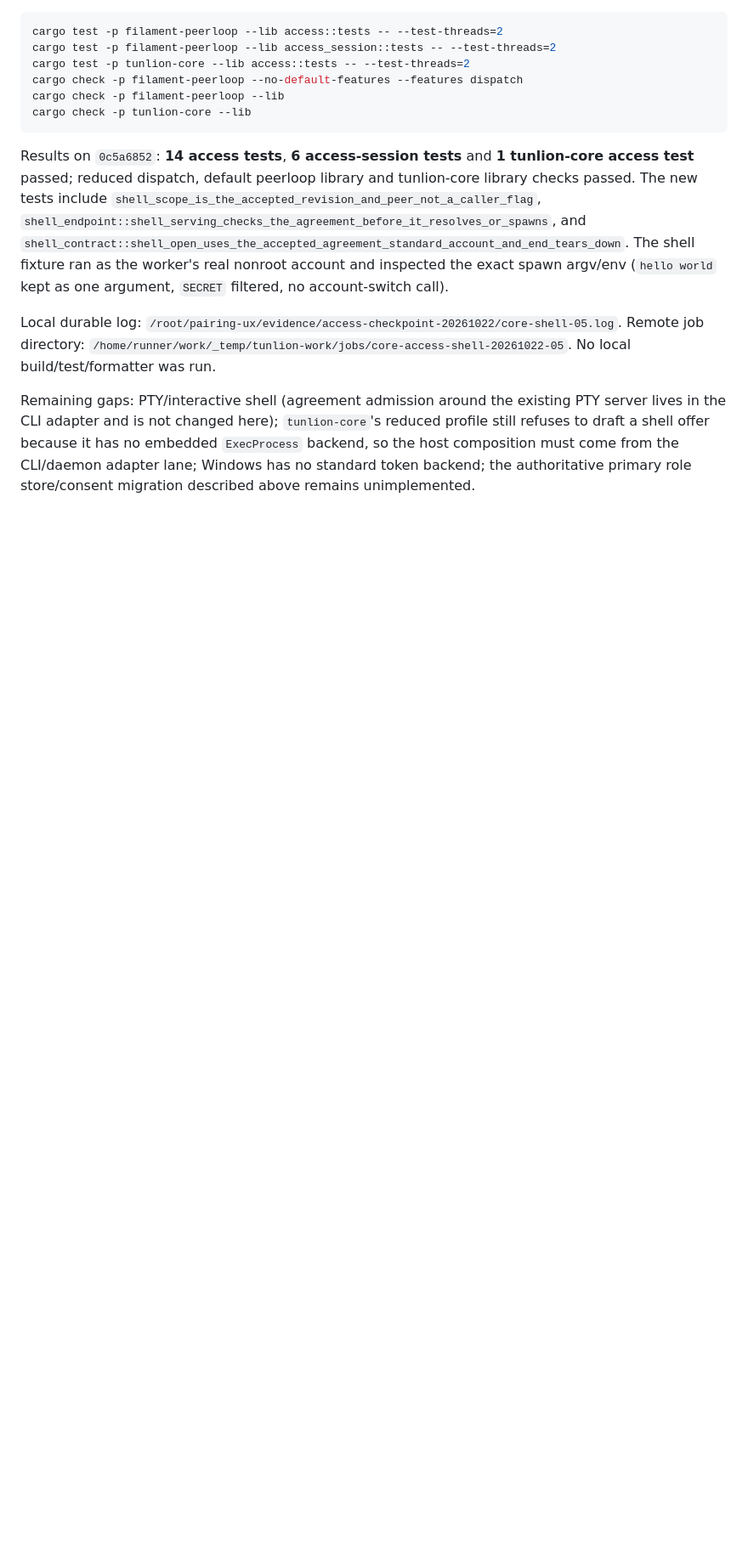
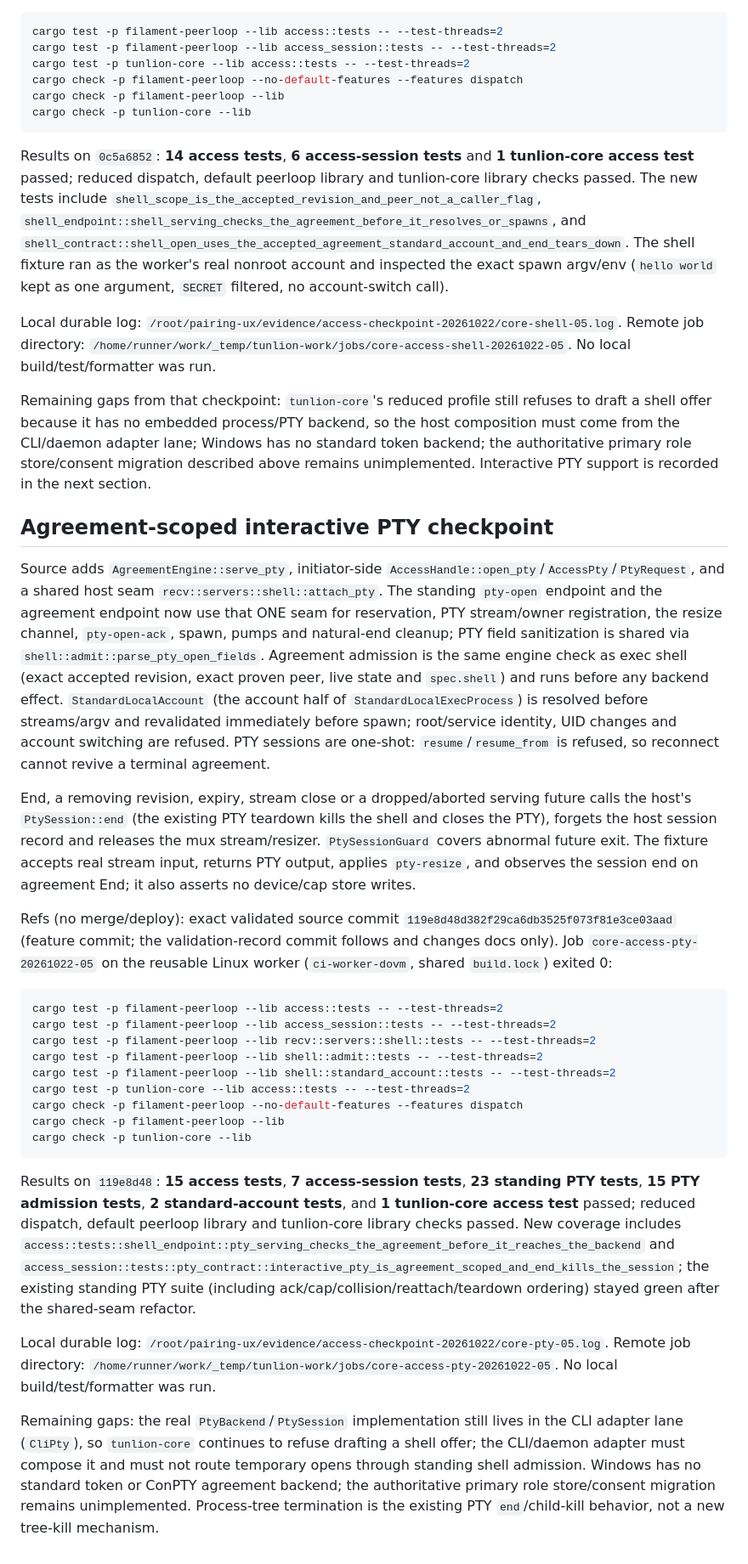
Before and after one commit to Abdk4Moura/tunlion, a Markdown page: docs/access-agreement-validation.md, the part around one of its changes. Shown at 85% size. GitHub-like rendering; blank space fills up the shorter version.

Commit message:
docs: record exact-tree interactive PTY validation and boundaries

````diff
--- a/docs/access-agreement-validation.md
+++ b/docs/access-agreement-validation.md
@@ -171,9 +172,72 @@ Local durable log:
 Remote job directory: `/home/runner/work/_temp/tunlion-work/jobs/core-access-shell-20261022-05`.
 No local build/test/formatter was run.
 
-Remaining gaps: PTY/interactive shell (agreement admission around the existing
-PTY server lives in the CLI adapter and is not changed here); `tunlion-core`'s
-reduced profile still refuses to draft a shell offer because it has no embedded
-`ExecProcess` backend, so the host composition must come from the CLI/daemon
-adapter lane; Windows has no standard token backend; the authoritative primary
-role store/consent migration described above remains unimplemented.
+Remaining gaps from that checkpoint: `tunlion-core`'s reduced profile still
+refuses to draft a shell offer because it has no embedded process/PTY backend, so
+the host composition must come from the CLI/daemon adapter lane; Windows has no
+standard token backend; the authoritative primary role store/consent migration
+described above remains unimplemented. Interactive PTY support is recorded in the
+next section.
+
+## Agreement-scoped interactive PTY checkpoint
+
+Source adds `AgreementEngine::serve_pty`, initiator-side
+`AccessHandle::open_pty`/`AccessPty`/`PtyRequest`, and a shared host seam
+`recv::servers::shell::attach_pty`. The standing `pty-open` endpoint and the
+agreement endpoint now use that ONE seam for reservation, PTY stream/owner
+registration, the resize channel, `pty-open-ack`, spawn, pumps and natural-end
+cleanup; PTY field sanitization is shared via
+`shell::admit::parse_pty_open_fields`. Agreement admission is the same engine
+check as exec shell (exact accepted revision, exact proven peer, live state and
+`spec.shell`) and runs before any backend effect. `StandardLocalAccount` (the
+account half of `StandardLocalExecProcess`) is resolved before streams/argv and
+revalidated immediately before spawn; root/service identity, UID changes and
+account switching are refused. PTY sessions are one-shot: `resume`/`resume_from`
+is refused, so reconnect cannot revive a terminal agreement.
+
+End, a removing revision, expiry, stream close or a dropped/aborted serving
+future calls the host's `PtySession::end` (the existing PTY teardown kills the
+shell and closes the PTY), forgets the host session record and releases the mux
+stream/resizer. `PtySessionGuard` covers abnormal future exit. The fixture
+accepts real stream input, returns PTY output, applies `pty-resize`, and observes
+the session end on agreement End; it also asserts no device/cap store writes.
+
+Refs (no merge/deploy): exact validated source commit
+`119e8d48d382f29ca6db3525f073f81e3ce03aad` (feature commit; the validation-record
+commit follows and changes docs only). Job `core-access-pty-20261022-05` on the
+reusable Linux worker (`ci-worker-dovm`, shared `build.lock`) exited 0:
+
+```sh
+cargo test -p filament-peerloop --lib access::tests -- --test-threads=2
+cargo test -p filament-peerloop --lib access_session::tests -- --test-threads=2
+cargo test -p filament-peerloop --lib recv::servers::shell::tests -- --test-threads=2
+cargo test -p filament-peerloop --lib shell::admit::tests -- --test-threads=2
+cargo test -p filament-peerloop --lib shell::standard_account::tests -- --test-threads=2
+cargo test -p tunlion-core --lib access::tests -- --test-threads=2
+cargo check -p filament-peerloop --no-default-features --features dispatch
+cargo check -p filament-peerloop --lib
+cargo check -p tunlion-core --lib
+```
+
+Results on `119e8d48`: **15 access tests**, **7 access-session tests**, **23
+standing PTY tests**, **15 PTY admission tests**, **2 standard-account tests**,
+and **1 tunlion-core access test** passed; reduced dispatch, default peerloop
+library and tunlion-core library checks passed. New coverage includes
+`access::tests::shell_endpoint::pty_serving_checks_the_agreement_before_it_reaches_the_backend`
+and
+`access_session::tests::pty_contract::interactive_pty_is_agreement_scoped_and_end_kills_the_session`;
+the existing standing PTY suite (including ack/cap/collision/reattach/teardown
+ordering) stayed green after the shared-seam refactor.
+
+Local durable log:
+`/root/pairing-ux/evidence/access-checkpoint-20261022/core-pty-05.log`.
+Remote job directory: `/home/runner/work/_temp/tunlion-work/jobs/core-access-pty-20261022-05`.
+No local build/test/formatter was run.
+
+Remaining gaps: the real `PtyBackend`/`PtySession` implementation still lives in
+the CLI adapter lane (`CliPty`), so `tunlion-core` continues to refuse drafting a
+shell offer; the CLI/daemon adapter must compose it and must not route temporary
+opens through standing shell admission. Windows has no standard token or ConPTY
+agreement backend; the authoritative primary role store/consent migration remains
+unimplemented. Process-tree termination is the existing PTY `end`/child-kill
+behavior, not a new tree-kill mechanism.
````
Also changed, not shown: other parts of docs/access-agreement-validation.md (+3 -2 lines).
